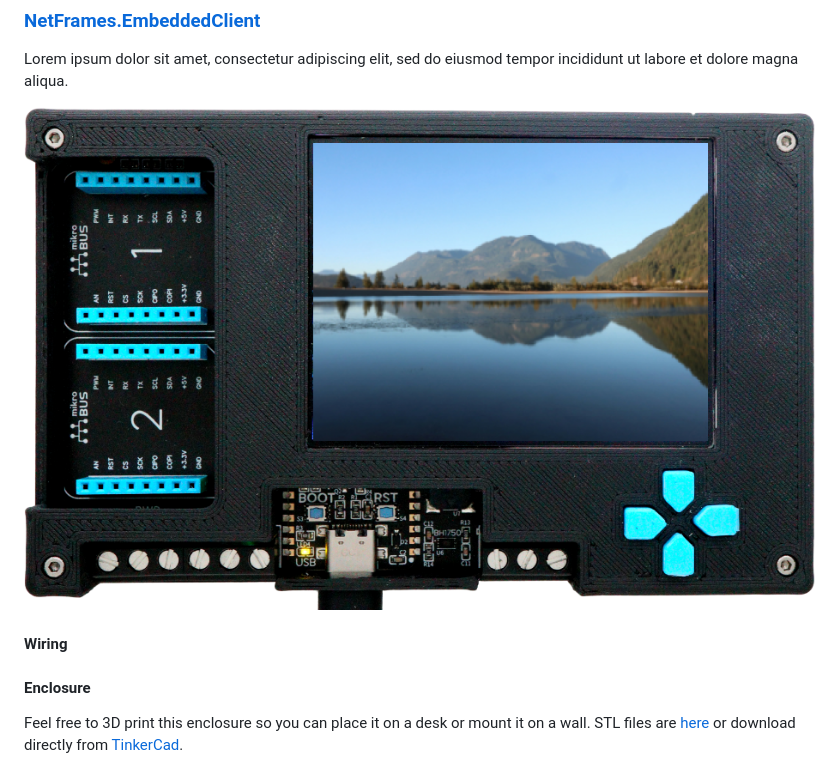
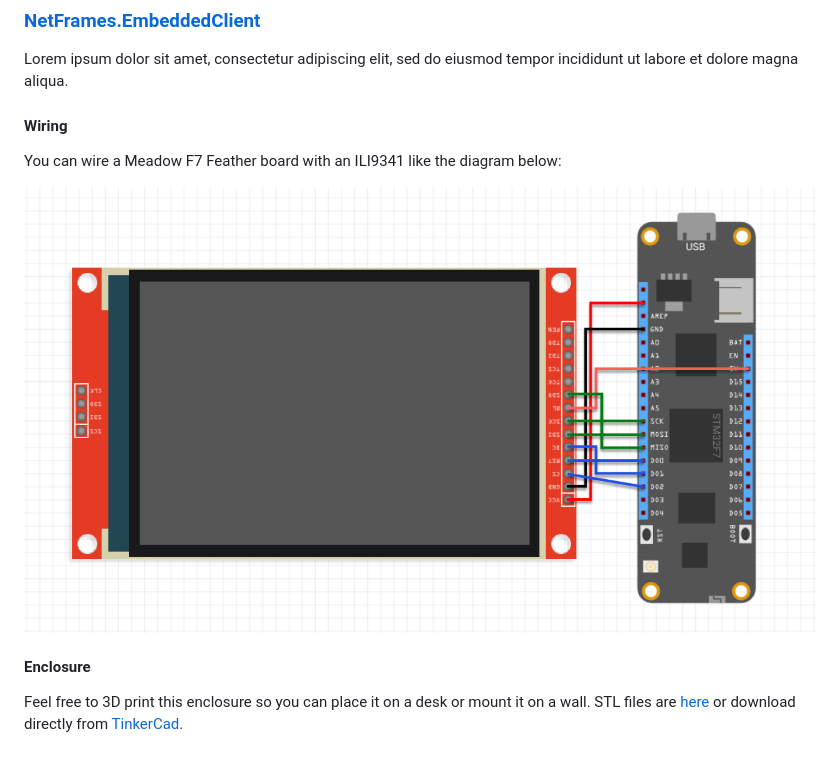
Before and after one commit to jorgedevs/NetFrames, a Markdown page: README.md, the part around the change. GitHub-like rendering; pictures changed too: Assets/Images/netframes-wiring.jpg (added).

```diff
--- a/README.md
+++ b/README.md
@@ -31,10 +31,11 @@ The purpose of this portal is to manage the image collection that client devices
 
 Lorem ipsum dolor sit amet, consectetur adipiscing elit, sed do eiusmod tempor incididunt ut labore et dolore magna aliqua.
 
-![NetFrames.EmbeddedClient](Assets/Images/netframes-embedded-client.png)
-
 #### Wiring
 
+You can wire a Meadow F7 Feather board with an ILI9341 like the diagram below:
+
+![wiring netframes with a Meadow board](Assets/Images/netframes-wiring.jpg)
 
 
 #### Enclosure
```
